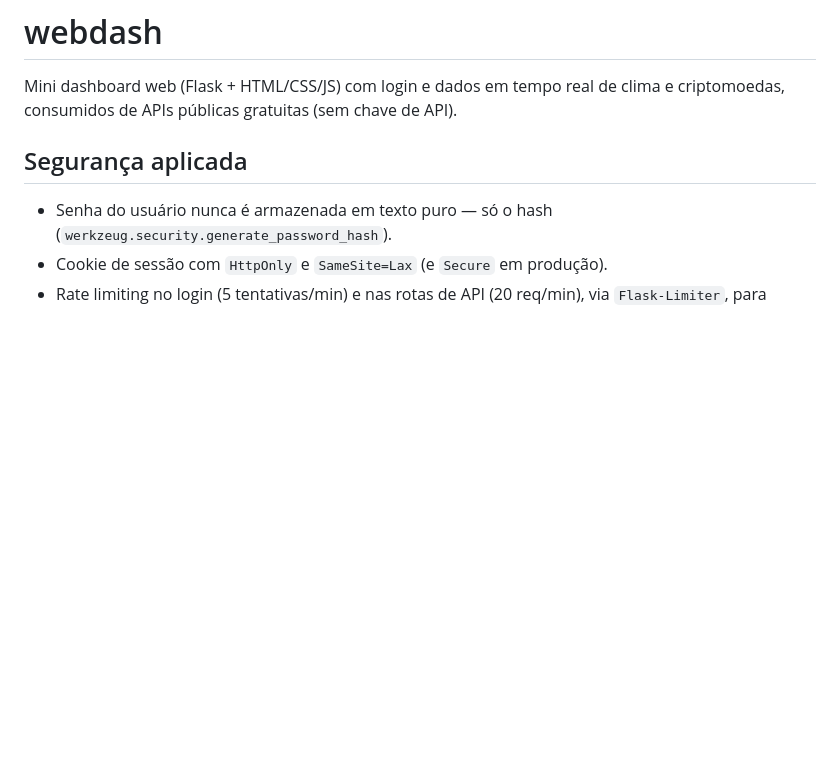
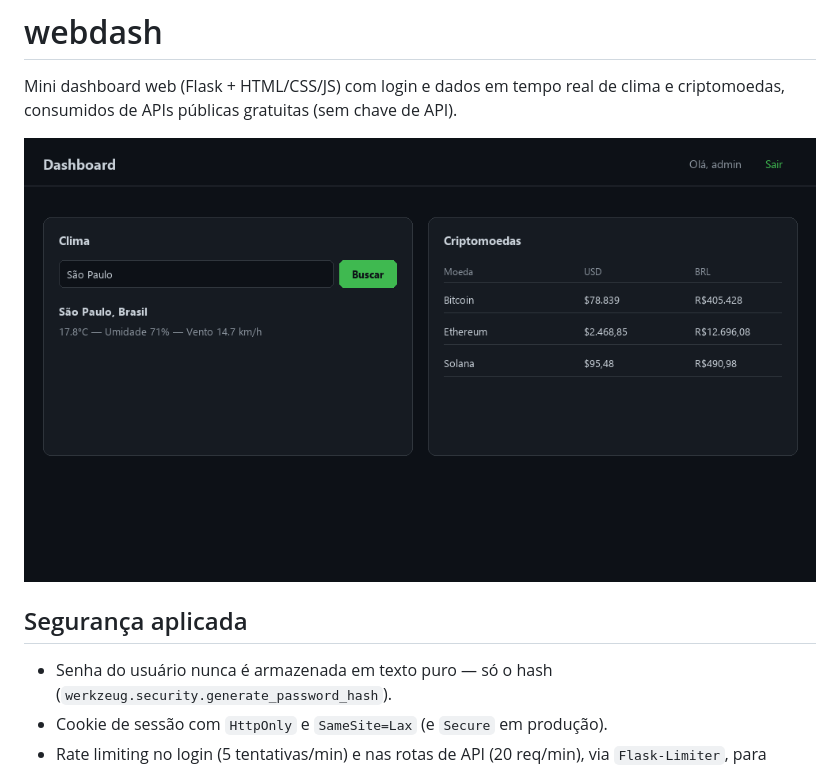
Before and after one commit to Kaua-Kanin/webdash, a Markdown page: README.md, the part around the change. Drawn GitHub-style; pictures changed too: docs/screenshot.png (added); blank space fills up the shorter version.

Commit message:
Add dashboard screenshot to README
Co-Authored-By: Claude Sonnet 5 <noreply@anthropic.com>

```diff
--- a/README.md
+++ b/README.md
@@ -2,6 +2,8 @@
 
 Mini dashboard web (Flask + HTML/CSS/JS) com login e dados em tempo real de
 clima e criptomoedas, consumidos de APIs públicas gratuitas (sem chave de API).
+
+![Dashboard rodando](docs/screenshot.png)
 
 ## Segurança aplicada
 
```
